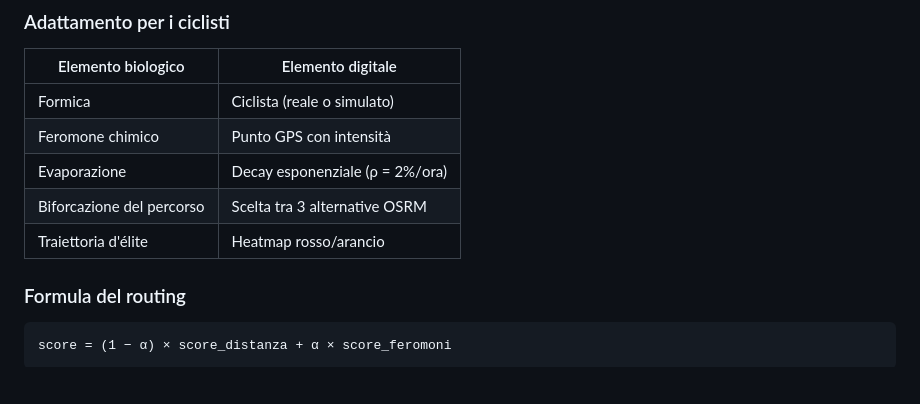
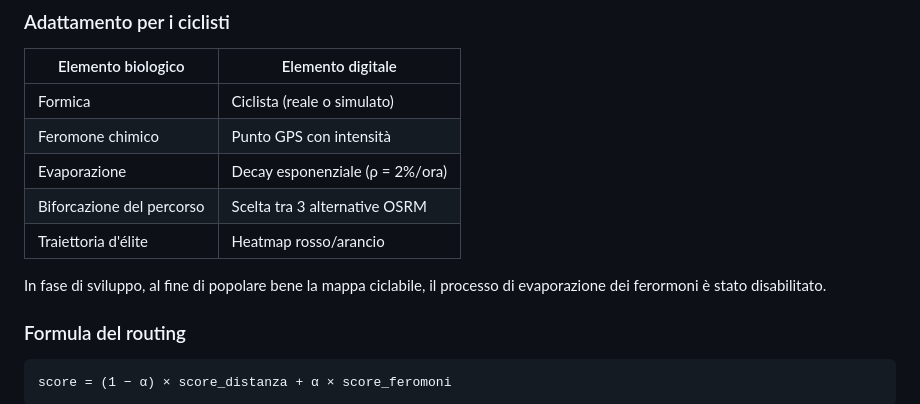
Before and after one commit to barfly83/cicloants, a Markdown page: README.md, the part around the change. Rendered like a GitHub page; blank space fills up the shorter version.

Commit message:
Update README with pheromone evaporation status
Disabled pheromone evaporation process to improve bike map population.

````diff
--- a/README.md
+++ b/README.md
@@ -66,6 +66,8 @@ Le formiche (Dorigo, 1992) trovano il percorso ottimale senza un coordinatore ce
 | Evaporazione | Decay esponenziale (ρ = 2%/ora) |
 | Biforcazione del percorso | Scelta tra 3 alternative OSRM |
 | Traiettoria d'élite | Heatmap rosso/arancio |
+
+In fase di sviluppo, al fine di popolare bene la mappa ciclabile, il processo di evaporazione dei ferormoni è stato disabilitato.
 
 ### Formula del routing
 ```
````
